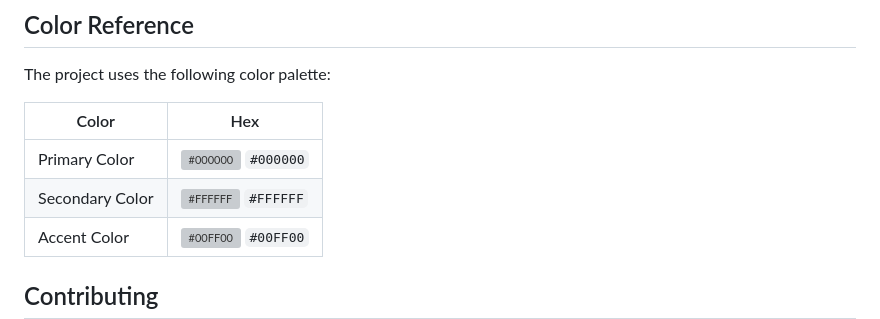
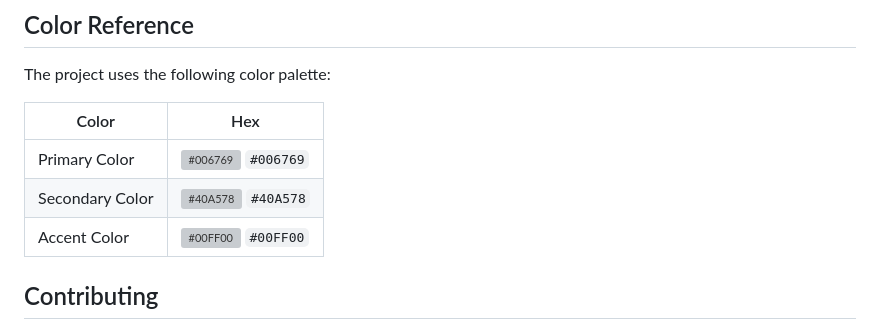
Before and after one commit to MohammedKaif037/DjangoBlog, a Markdown page: README.md, the part around the change. Rendered like a GitHub page; grey boxes are pictures that could not be loaded.

```diff
--- a/README.md
+++ b/README.md
@@ -34,8 +34,8 @@ The project uses the following color palette:
 
 | Color             | Hex                                                        |
 | ----------------- | ---------------------------------------------------------- |
-| Primary Color     | ![#000000](https://via.placeholder.com/10/000000?text=+) `#000000` |
-| Secondary Color   | ![#FFFFFF](https://via.placeholder.com/10/FFFFFF?text=+) `#FFFFFF` |
+| Primary Color     | ![#006769](https://via.placeholder.com/10/000000?text=+) `#006769` |
+| Secondary Color   | ![#40A578](https://via.placeholder.com/10/FFFFFF?text=+) `#40A578` |
 | Accent Color      | ![#00FF00](https://via.placeholder.com/10/00FF00?text=+) `#00FF00` |
 
 ## Contributing
```
